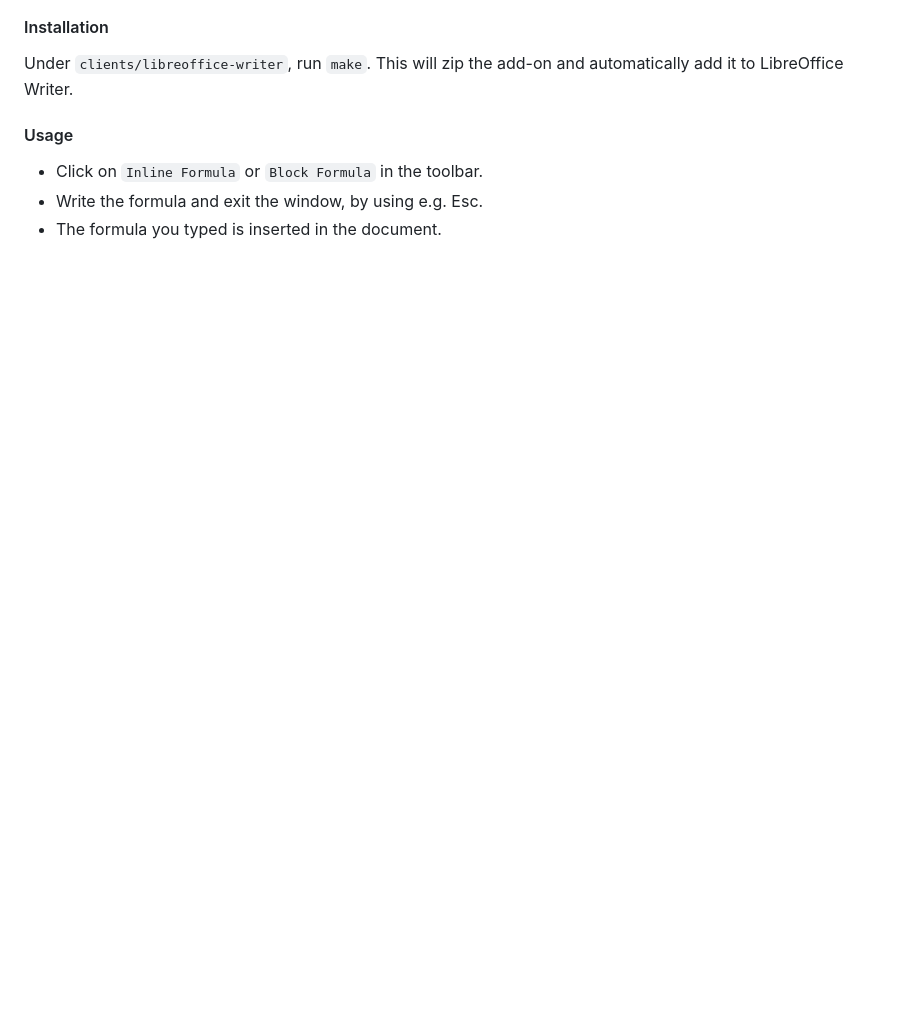
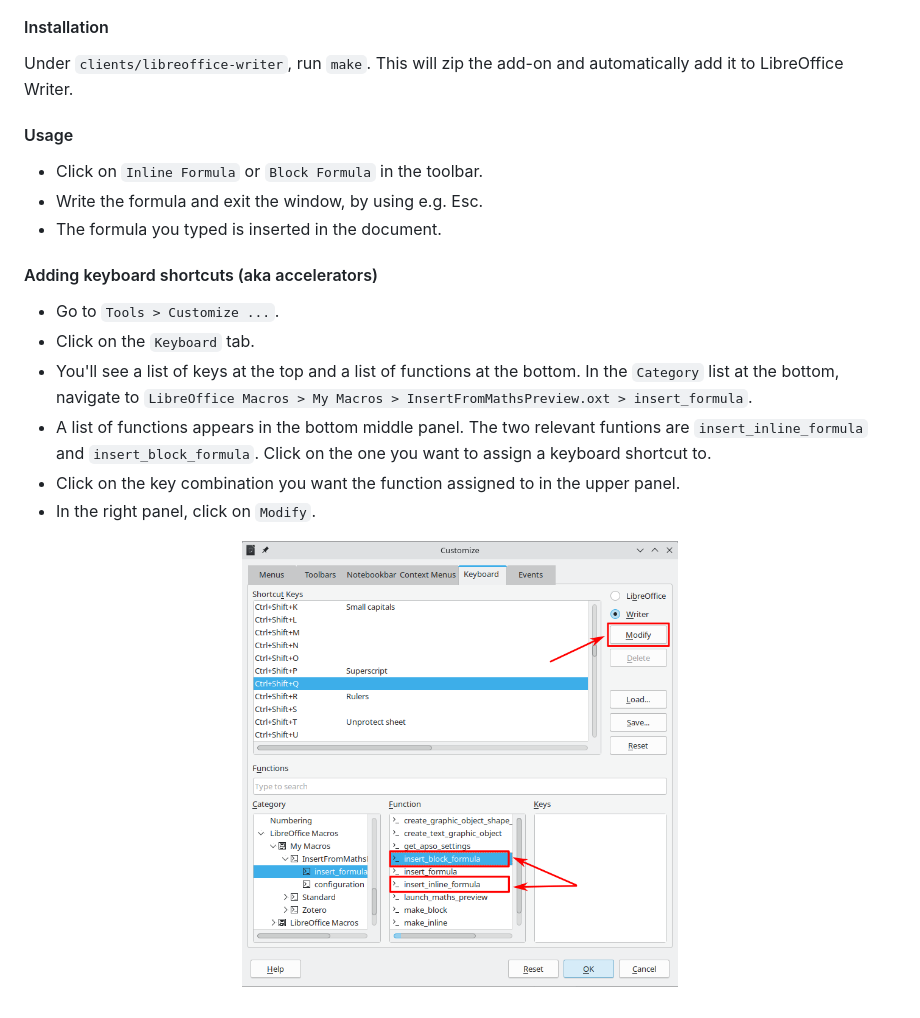
Before and after one commit to KenyC/maths-preview, a Markdown page: Readme.md, the part around the change. Rendered like a GitHub page; pictures changed too: screenshots/assign_keyboardshortcuts_in_libreoffice_write.png (added); blank space fills up the shorter version.

Commit message:
LO plugin: explain how to assign keyboard shortcuts

```diff
--- a/Readme.md
+++ b/Readme.md
@@ -76,3 +76,15 @@ Under `clients/libreoffice-writer`, run `make`. This will zip the add-on and aut
   - Click on `Inline Formula` or `Block Formula` in the toolbar.
   - Write the formula and exit the window, by using e.g. Esc.
   - The formula you typed is inserted in the document.
+
+#### Adding keyboard shortcuts (aka accelerators)
+
+  - Go to  `Tools > Customize ...`.
+  - Click on the `Keyboard` tab.
+  - You'll see a list of keys at the top and a list of functions at the bottom. In the `Category` list at the bottom, navigate to `LibreOffice Macros > My Macros > InsertFromMathsPreview.oxt > insert_formula`.
+  - A list of functions appears in the bottom middle panel. The two relevant funtions are `insert_inline_formula` and `insert_block_formula`. Click on the one you want to assign a keyboard shortcut to.
+  - Click on the key combination you want the function assigned to in the upper panel.
+  - In the right panel, click on `Modify`.
+
+
+<p align="center"><img src="screenshots/assign_keyboardshortcuts_in_libreoffice_write.png" alt="Screenshot illustrating how to assign keyboard shortcuts in LibreOffice Writer" width="50%"/></p>
```
Also changed, not shown: 3 other files.
